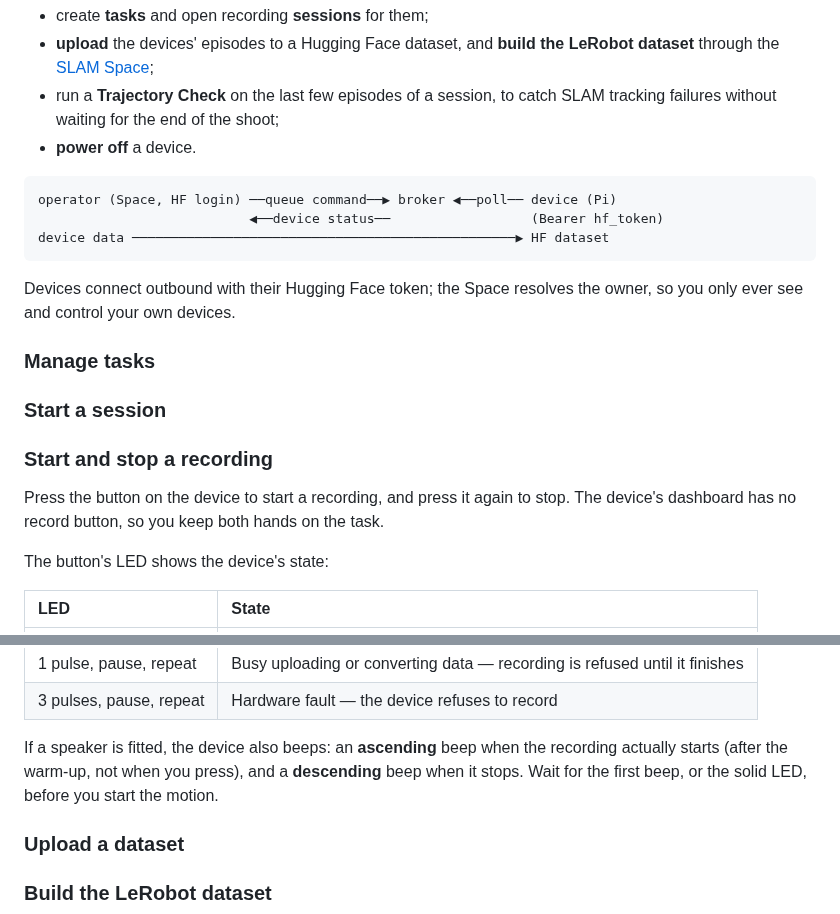
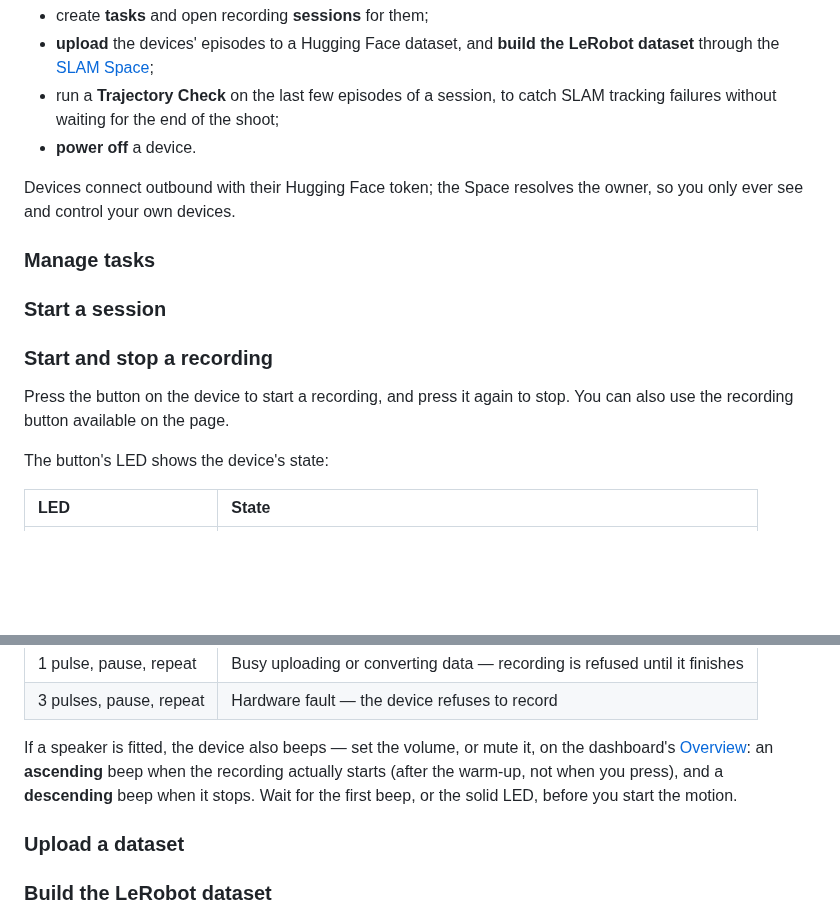
Before and after one commit to pollen-robotics/grabette, a Markdown page: docs/source/data_collection.md, 2 parts joined by grey strips. Rendered like a GitHub page; blank space fills up the shorter version.

````diff
--- a/docs/source/data_collection.md
+++ b/docs/source/data_collection.md
@@ -13,11 +13,6 @@ An operator dashboard and command broker for your devices. From the Space you:
 - run a **Trajectory Check** on the last few episodes of a session, to catch SLAM tracking failures without waiting for the end of the shoot;
 - **power off** a device.
 
-```
-operator (Space, HF login) ──queue command──▶ broker ◀──poll── device (Pi)
-                           ◀──device status──                  (Bearer hf_token)
-device data ─────────────────────────────────────────────────▶ HF dataset
-```
 
 Devices connect outbound with their Hugging Face token; the Space resolves the owner, so you only ever see and control your own devices.
 
@@ -33,7 +28,7 @@ Devices connect outbound with their Hugging Face token; the Space resolves the o
 
 ### Start and stop a recording
 
-Press the button on the device to start a recording, and press it again to stop. The device's dashboard has no record button, so you keep both hands on the task.
+Press the button on the device to start a recording, and press it again to stop. You can also use the recording button available on the page.
 
 The button's LED shows the device's state:
 
@@ -46,7 +41,7 @@ The button's LED shows the device's state:
 | 1 pulse, pause, repeat | Busy uploading or converting data — recording is refused until it finishes |
 | 3 pulses, pause, repeat | Hardware fault — the device refuses to record |
 
-If a speaker is fitted, the device also beeps: an **ascending** beep when the recording actually starts (after the warm-up, not when you press), and a **descending** beep when it stops. Wait for the first beep, or the solid LED, before you start the motion.
+If a speaker is fitted, the device also beeps — set the volume, or mute it, on the dashboard's [Overview](./get_started.md#overview): an **ascending** beep when the recording actually starts (after the warm-up, not when you press), and a **descending** beep when it stops. Wait for the first beep, or the solid LED, before you start the motion.
 
 ### Upload a dataset
 
````
Also changed, not shown: docs/source/build_your_own.md (+3 -3 lines), docs/source/get_started.md (+6 -7 lines).
